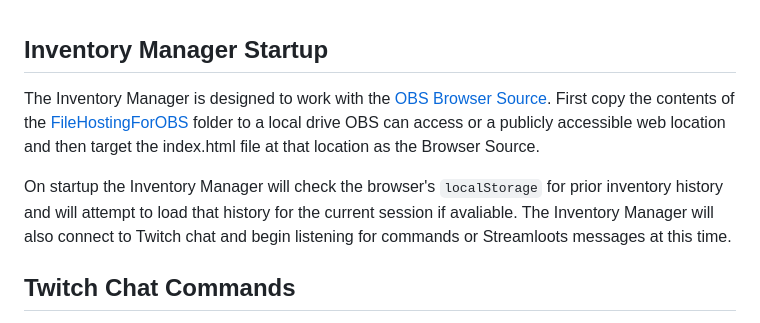
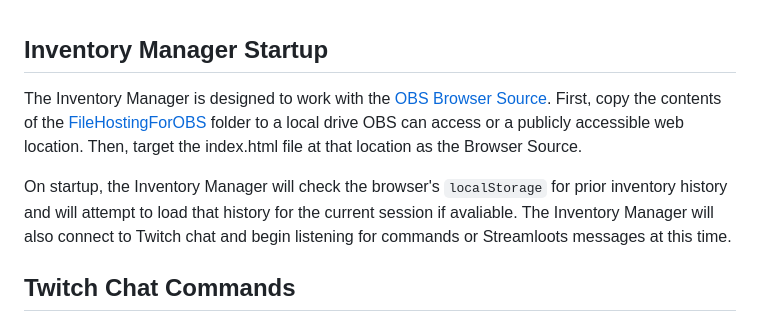
Before and after one commit to NoiseyLobster/ChatInventoryManager, a Markdown page: README.md, the part around the change. Drawn GitHub-style.

Commit message:
README content updates

```diff
--- a/README.md
+++ b/README.md
@@ -1,8 +1,8 @@
 <h2>Inventory Manager Startup</h2>
 
-<p>The Inventory Manager is designed to work with the <a href="https://obsproject.com/kb/browser-source" target="_blank">OBS Browser Source</a>. First copy the contents of the <a href="https://github.com/NoiseyLobster/ChatInventoryManager/tree/master/FileHostingForOBS" target="_blank">FileHostingForOBS</a> folder to a local drive OBS can access or a publicly accessible web location and then target the index.html file at that location as the Browser Source.</p>
+<p>The Inventory Manager is designed to work with the <a href="https://obsproject.com/kb/browser-source" target="_blank">OBS Browser Source</a>. First, copy the contents of the <a href="https://github.com/NoiseyLobster/ChatInventoryManager/tree/master/FileHostingForOBS" target="_blank">FileHostingForOBS</a> folder to a local drive OBS can access or a publicly accessible web location. Then, target the index.html file at that location as the Browser Source.</p>
 
-<p>On startup the Inventory Manager will check the browser's <code>localStorage</code> for prior inventory history and will attempt to load that history for the current session if avaliable. The Inventory Manager will also connect to Twitch chat and begin listening for commands or Streamloots messages at this time.</p>
+<p>On startup, the Inventory Manager will check the browser's <code>localStorage</code> for prior inventory history and will attempt to load that history for the current session if avaliable. The Inventory Manager will also connect to Twitch chat and begin listening for commands or Streamloots messages at this time.</p>
 
 <h2>Twitch Chat Commands</h2>
 
```
